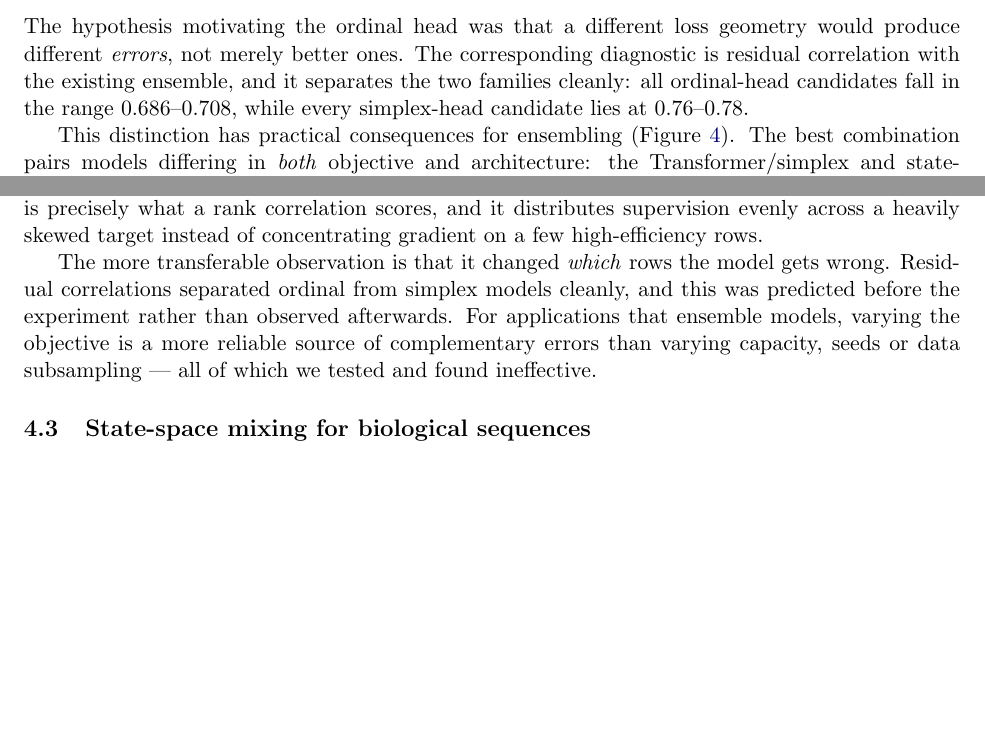
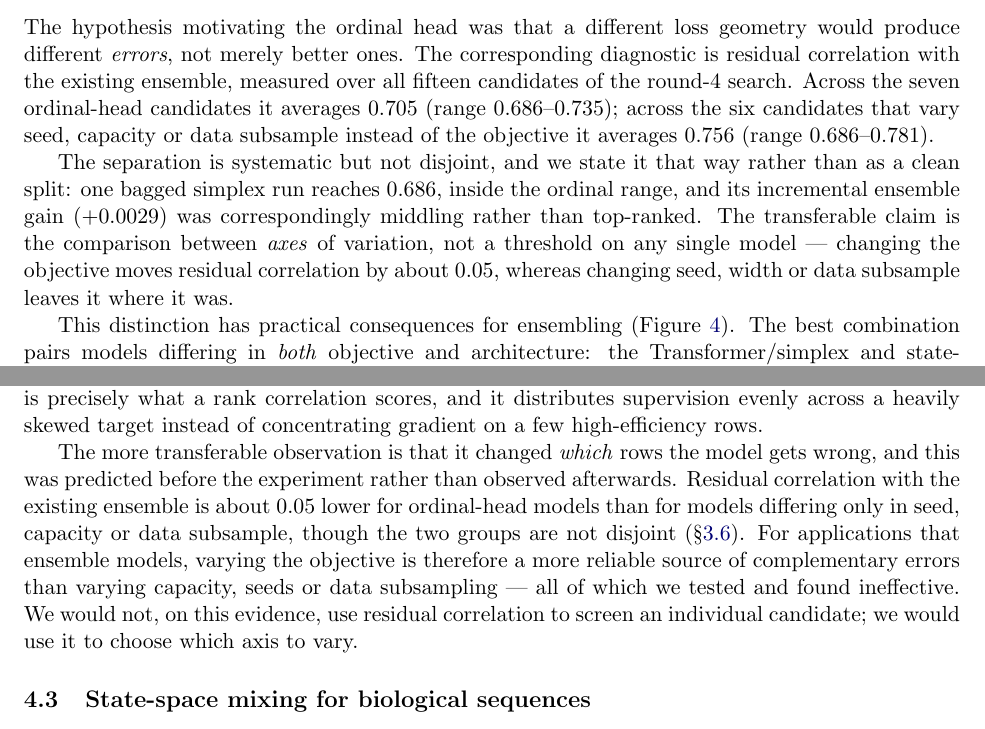
Before and after one commit to xhxuciedu/PEFormer, a LaTeX paper (reports/paper/pe_rankformer_paper.tex): two parts of pages 20 and 29 of 33, joined at a grey line, cut so that both start at the same text, the shorter picture padded with empty space. Compiled offline with pdfLaTeX.

Commit message:
Round 9: correct the residual-correlation claim against the underlying data
The manuscript said the diagnostic "separates the two families cleanly: all
ordinal-head candidates fall in 0.686-0.708, while every simplex-head candidate
lies at 0.76-0.78". Checking diversity_dev0.json and diversity_wave2.json,
neither bound holds: two ordinal candidates reach 0.726 and 0.735, and one
bagged simplex run sits at 0.686, inside the claimed ordinal range.

The finding survives on the reading that was always the transferable one --
ordinal-head models average 0.705 against 0.756 for the seed/capacity/bagging
variants, so changing the objective moves residual correlation by about 0.05
while changing seed, width or data subsample does not. Rewritten as a comparison
of group means with the overlap stated. The Discussion no longer implies the
diagnostic can screen an individual candidate, and the figure caption matches.

This does not disturb the "decorrelated AND competent" criterion, which the same
table independently supports.

```diff
--- a/reports/paper/pe_rankformer_paper.tex
+++ b/reports/paper/pe_rankformer_paper.tex
@@ -885,0 +884 @@ make \emph{different errors}, which is what determines a member's value in an en
+that vary seed, capacity or data subsample --- they make \emph{different errors}, which
@@ -912,12 +914,22 @@ effects clear the $\approx0.005$ resolution of the development evaluation
 quantity most exposed to the observational design.
 
 \subsection{The ordinal head produces decorrelated errors}
+\label{sec:decorrelation}
 
 The hypothesis motivating the ordinal head was that a different loss geometry would
-produce different \emph{errors}, not merely better ones. The corresponding diagnostic
-is residual correlation with the existing ensemble, and it separates the two families
-cleanly: all ordinal-head candidates fall in the range $0.686$--$0.708$, while every
-simplex-head candidate lies at $0.76$--$0.78$.
+produce different \emph{errors}, not merely better ones. The corresponding diagnostic is
+residual correlation with the existing ensemble, measured over all fifteen candidates of
+the round-4 search. Across the seven ordinal-head candidates it averages $0.705$
+(range $0.686$--$0.735$); across the six candidates that vary seed, capacity or data
+subsample instead of the objective it averages $0.756$ (range $0.686$--$0.781$).
+
+The separation is systematic but not disjoint, and we state it that way rather than as a
+clean split: one bagged simplex run reaches $0.686$, inside the ordinal range, and its
+incremental ensemble gain ($+0.0029$) was correspondingly middling rather than
+top-ranked. The transferable claim is the comparison between \emph{axes} of variation,
+not a threshold on any single model --- changing the objective moves residual
+correlation by about $0.05$, whereas changing seed, width or data subsample leaves it
+where it was.
 
 This distinction has practical consequences for ensembling
 (Figure~\ref{fig:members}). The best combination pairs models differing in
@@ -1314,11 +1326,14 @@ supervision evenly across a heavily skewed target instead of concentrating gradi
 a few high-efficiency rows.
 
 The more transferable observation is that it changed \emph{which} rows the model gets
-wrong. Residual correlations separated ordinal from simplex models cleanly, and this
-was predicted before the experiment rather than observed afterwards. For applications
-that ensemble models, varying the objective is a more reliable source of complementary
+wrong, and this was predicted before the experiment rather than observed afterwards.
+Residual correlation with the existing ensemble is about $0.05$ lower for ordinal-head
+models than for models differing only in seed, capacity or data subsample, though the
+two groups are not disjoint (\S\ref{sec:decorrelation}). For applications that ensemble
+models, varying the objective is therefore a more reliable source of complementary
 errors than varying capacity, seeds or data subsampling --- all of which we tested and
-found ineffective.
+found ineffective. We would not, on this evidence, use residual correlation to screen an
+individual candidate; we would use it to choose which axis to vary.
 
 \subsection{State-space mixing for biological sequences}
 
```
Also changed, not shown: reports/round9_research_log.md (+47 -0 lines), reports/paper/pe_rankformer_paper.pdf, reports/paper/pe_rankformer_paper.tex (7 more changed lines), 3 other files.
